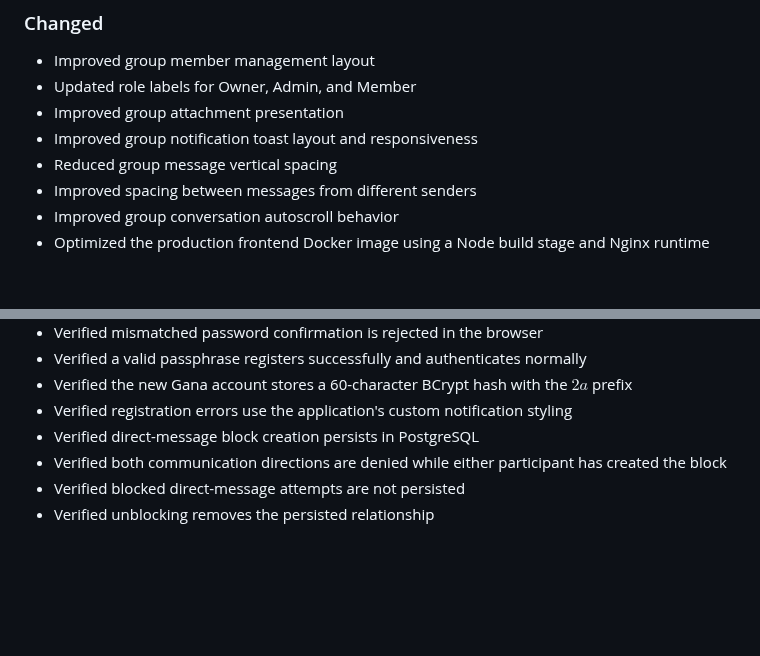
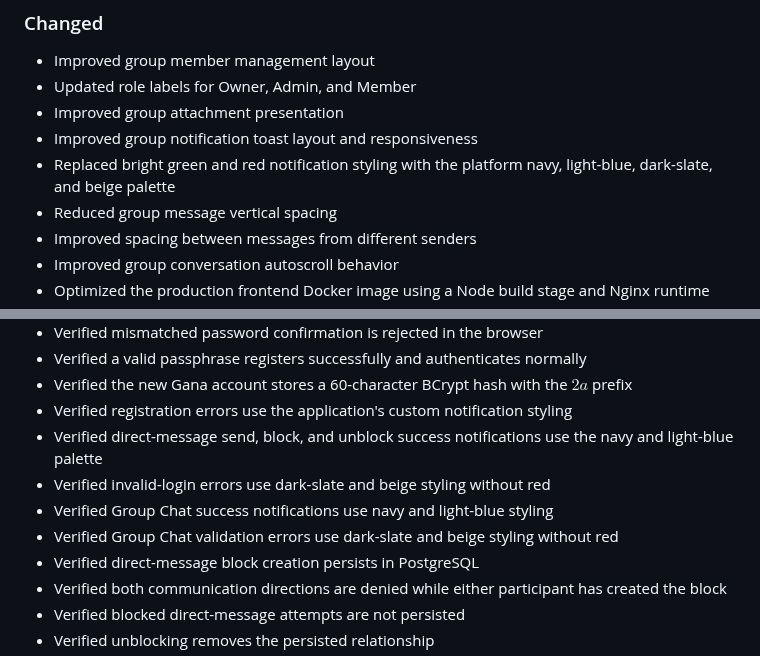
Before and after one commit to ThereseK02/secure-messaging-platform, a Markdown page: CHANGELOG.md, 2 parts joined by grey strips. Drawn GitHub-style; blank space fills up the shorter version.

```diff
--- a/CHANGELOG.md
+++ b/CHANGELOG.md
@@ -50,6 +50,7 @@
 - Updated role labels for Owner, Admin, and Member
 - Improved group attachment presentation
 - Improved group notification toast layout and responsiveness
+- Replaced bright green and red notification styling with the platform navy, light-blue, dark-slate, and beige palette
 - Reduced group message vertical spacing
 - Improved spacing between messages from different senders
 - Improved group conversation autoscroll behavior
@@ -126,6 +127,10 @@
 - Verified a valid passphrase registers successfully and authenticates normally
 - Verified the new Gana account stores a 60-character BCrypt hash with the $2a$ prefix
 - Verified registration errors use the application's custom notification styling
+- Verified direct-message send, block, and unblock success notifications use the navy and light-blue palette
+- Verified invalid-login errors use dark-slate and beige styling without red
+- Verified Group Chat success notifications use navy and light-blue styling
+- Verified Group Chat validation errors use dark-slate and beige styling without red
 - Verified direct-message block creation persists in PostgreSQL
 - Verified both communication directions are denied while either participant has created the block
 - Verified blocked direct-message attempts are not persisted
```
Also changed, not shown: CURRENT_STATE.md (+3 -0 lines), README.md (+2 -0 lines).
